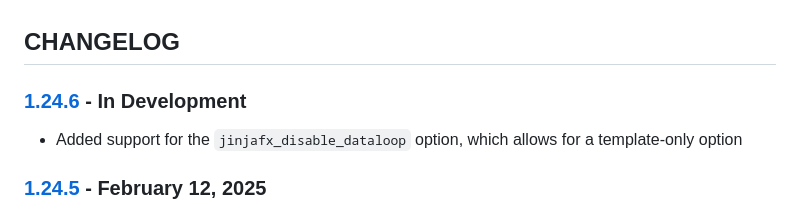
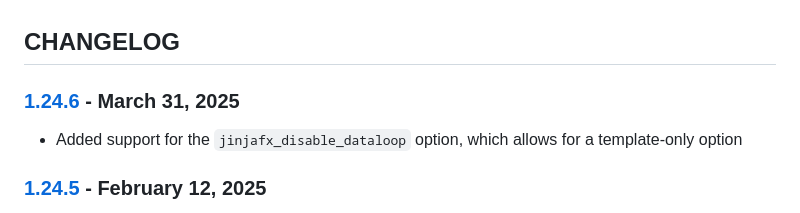
Before and after one commit to cmason3/jinjafx, a Markdown page: CHANGELOG.md, the part around the change. Drawn GitHub-style.

```diff
--- a/CHANGELOG.md
+++ b/CHANGELOG.md
@@ -1,6 +1,6 @@
 ## CHANGELOG
 
-### [1.24.6] - In Development
+### [1.24.6] - March 31, 2025
 - Added support for the `jinjafx_disable_dataloop` option, which allows for a template-only option
 
 ### [1.24.5] - February 12, 2025
```
